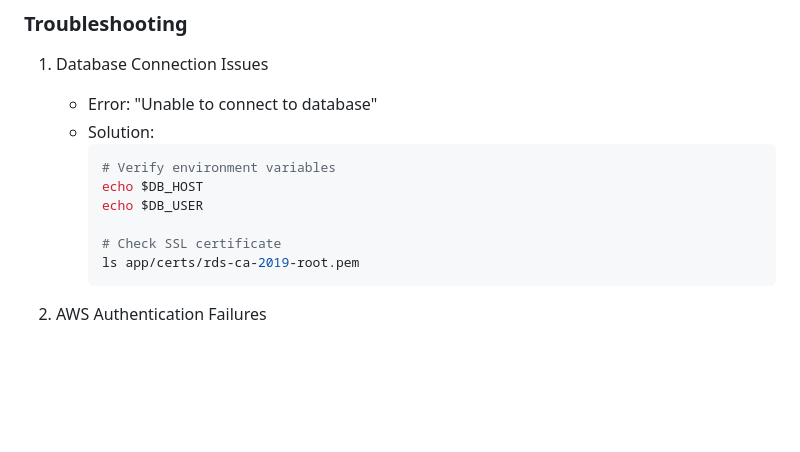
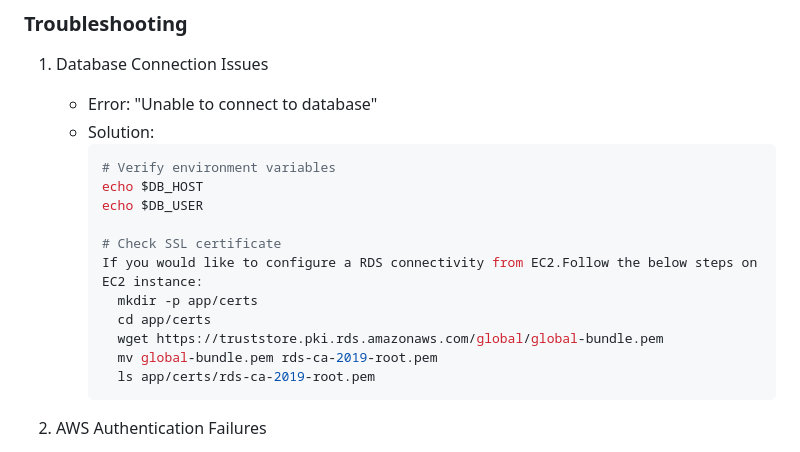
Before and after one commit to visalin/Personal_Finance_Tool, a Markdown page: README.md, the part around one of its changes. GitHub-like rendering; blank space fills up the shorter version.

Commit message:
Updated README with EC2 to RDS Integration and Upcoming Features

````diff
--- a/README.md
+++ b/README.md
@@ -230,7 +230,12 @@ Flash Message: "Your password has been updated!"
      echo $DB_USER
 
      # Check SSL certificate
-     ls app/certs/rds-ca-2019-root.pem
+     If you would like to configure a RDS connectivity from EC2.Follow the below steps on EC2 instance:
+       mkdir -p app/certs
+       cd app/certs
+       wget https://truststore.pki.rds.amazonaws.com/global/global-bundle.pem
+       mv global-bundle.pem rds-ca-2019-root.pem
+       ls app/certs/rds-ca-2019-root.pem
      ```
 
 2. AWS Authentication Failures
````
Also changed, not shown: other parts of README.md (+62 -0 lines).
